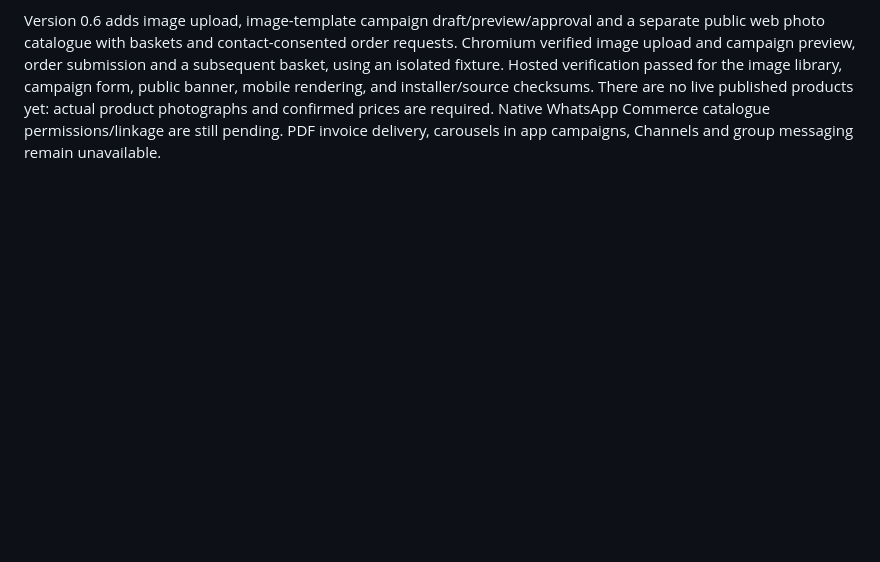
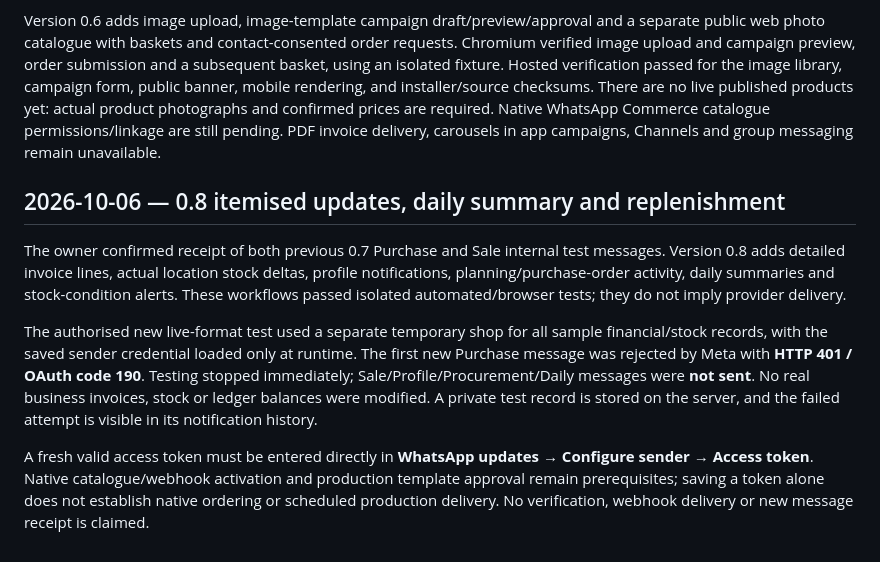
Before and after one commit to Asadf7666/Al-Hadiaya, a Markdown page: whatsapp/LIVE-TEST-RESULTS.md, the part around the change. Drawn GitHub-style; blank space fills up the shorter version.

Commit message:
Record 0.8 validation and Meta token authentication blocker

```diff
--- a/whatsapp/LIVE-TEST-RESULTS.md
+++ b/whatsapp/LIVE-TEST-RESULTS.md
@@ -42,3 +42,11 @@ At approximately 14:13 Asia/Riyadh (11:13 UTC), Meta accepted a direct image mes
 Five correctly branded templates were submitted and returned PENDING: `al_hadiya_invoice`, `al_hadiya_payment`, `al_hadiya_internal`, `al_hadiya_offer`, and the IMAGE-header `al_hadiya_offer_image`. The previous `al_hidaya_*` submissions remain historical provider records. Hosted sender settings now reference the corrected utility names. Production automation remains paused.
 
 Version 0.6 adds image upload, image-template campaign draft/preview/approval and a separate public web photo catalogue with baskets and contact-consented order requests. Chromium verified image upload and campaign preview, order submission and a subsequent basket, using an isolated fixture. Hosted verification passed for the image library, campaign form, public banner, mobile rendering, and installer/source checksums. There are no live published products yet: actual product photographs and confirmed prices are required. Native WhatsApp Commerce catalogue permissions/linkage are still pending. PDF invoice delivery, carousels in app campaigns, Channels and group messaging remain unavailable.
+
+## 2026-10-06 — 0.8 itemised updates, daily summary and replenishment
+
+The owner confirmed receipt of both previous 0.7 Purchase and Sale internal test messages. Version 0.8 adds detailed invoice lines, actual location stock deltas, profile notifications, planning/purchase-order activity, daily summaries and stock-condition alerts. These workflows passed isolated automated/browser tests; they do not imply provider delivery.
+
+The authorised new live-format test used a separate temporary shop for all sample financial/stock records, with the saved sender credential loaded only at runtime. The first new Purchase message was rejected by Meta with **HTTP 401 / OAuth code 190**. Testing stopped immediately; Sale/Profile/Procurement/Daily messages were **not sent**. No real business invoices, stock or ledger balances were modified. A private test record is stored on the server, and the failed attempt is visible in its notification history.
+
+A fresh valid access token must be entered directly in **WhatsApp updates → Configure sender → Access token**. Native catalogue/webhook activation and production template approval remain prerequisites; saving a token alone does not establish native ordering or scheduled production delivery. No verification, webhook delivery or new message receipt is claimed.
```
Also changed, not shown: TESTING.md (+2 -0 lines).
